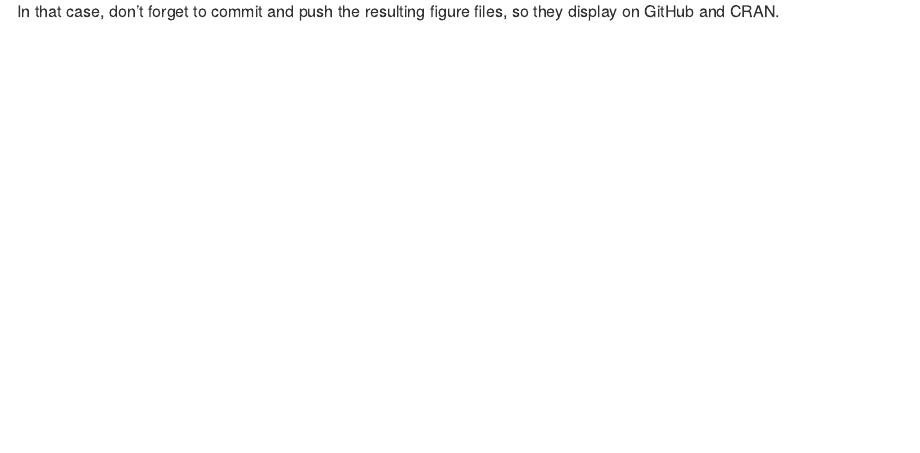
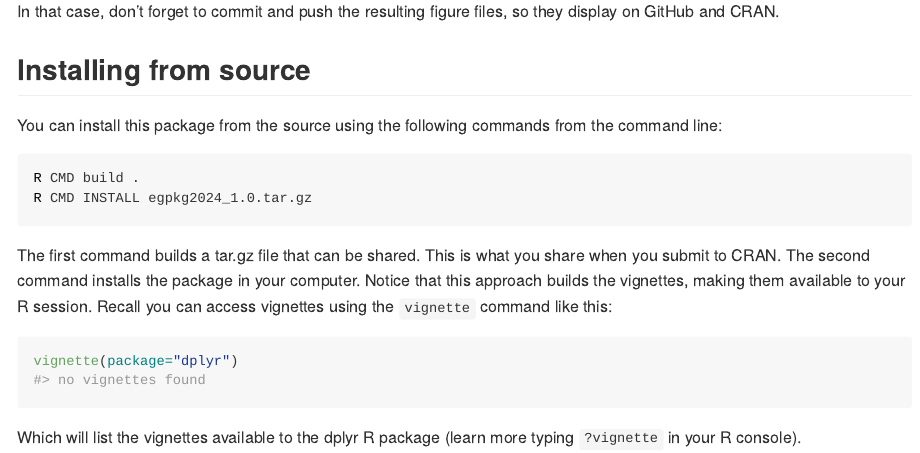
Before and after one commit to gvegayon/egpkg-fall2024, an R Markdown document (README.Rmd): the page in a window 1100 px wide, from 1600 px down. Rendered offline with R 4.5, knitr and Pandoc, with nearby package versions; badge pictures from the web are left out.

Commit message:
Adding example of an inst file and vignettes

````diff
--- a/README.Rmd
+++ b/README.Rmd
@@ -54,3 +54,21 @@ plot(pressure)
 ```
 
 In that case, don't forget to commit and push the resulting figure files, so they display on GitHub and CRAN.
+
+
+## Installing from source
+
+You can install this package from the source using the following commands from the command line:
+
+```bash
+R CMD build .
+R CMD INSTALL egpkg2024_1.0.tar.gz
+```
+
+The first command builds a tar.gz file that can be shared. This is what you share when you submit to CRAN. The second command installs the package in your computer. Notice that this approach builds the vignettes, making them available to your R session. Recall you can access vignettes using the `vignette` command like this:
+
+```{r}
+vignette(package="dplyr")
+```
+
+Which will list the vignettes available to the dplyr R package (learn more typing `?vignette` in your R console).
````
Also changed, not shown: inst/analysis-scripts/analysis.R (added, +1 -0 lines), vignettes/not-cool-package.Rmd (+9 -0 lines), README.md, 1 other file.
